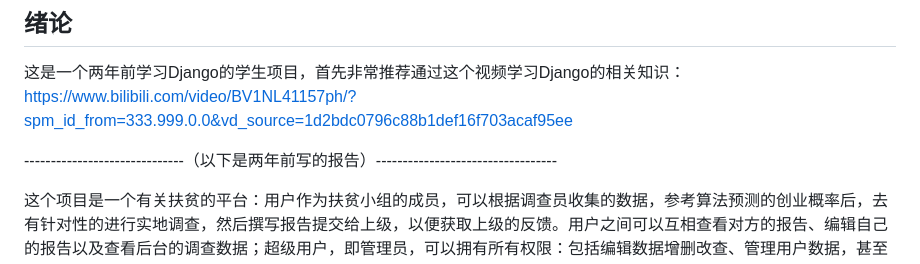
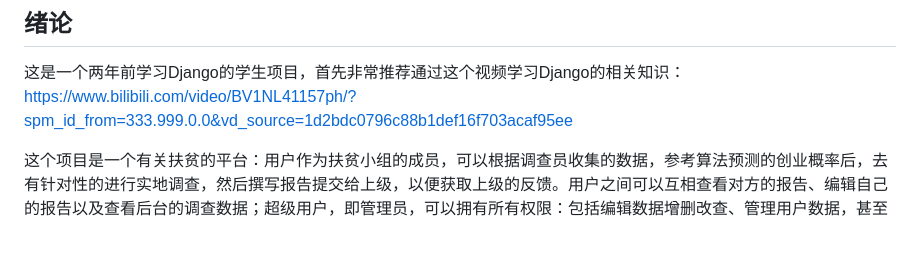
Before and after one commit to Changle-ChangSu/FarmerStartUpIndicator, a Markdown page: README.md, the part around the change. Drawn GitHub-style; blank space fills up the shorter version.

```diff
--- a/README.md
+++ b/README.md
@@ -2,8 +2,6 @@
 ## 绪论
 
 这是一个两年前学习Django的学生项目，首先非常推荐通过这个视频学习Django的相关知识：https://www.bilibili.com/video/BV1NL41157ph/?spm_id_from=333.999.0.0&vd_source=1d2bdc0796c88b1def16f703acaf95ee
-
-------------------------------（以下是两年前写的报告）----------------------------------
 
 这个项目是一个有关扶贫的平台：用户作为扶贫小组的成员，可以根据调查员收集的数据，参考算法预测的创业概率后，去有针对性的进行实地调查，然后撰写报告提交给上级，以便获取上级的反馈。用户之间可以互相查看对方的报告、编辑自己的报告以及查看后台的调查数据；超级用户，即管理员，可以拥有所有权限：包括编辑数据增删改查、管理用户数据，甚至管理用户撰写的报告。
 
```
